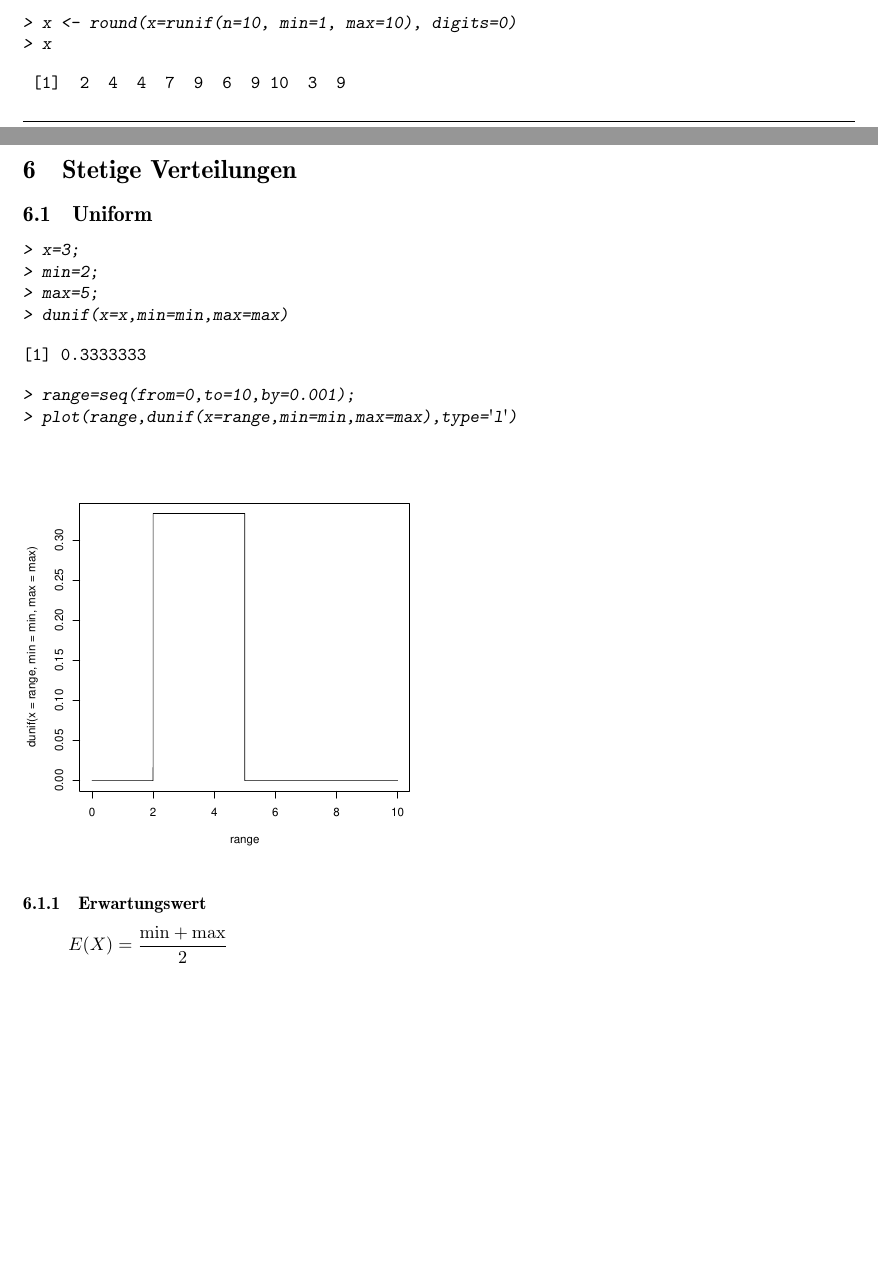
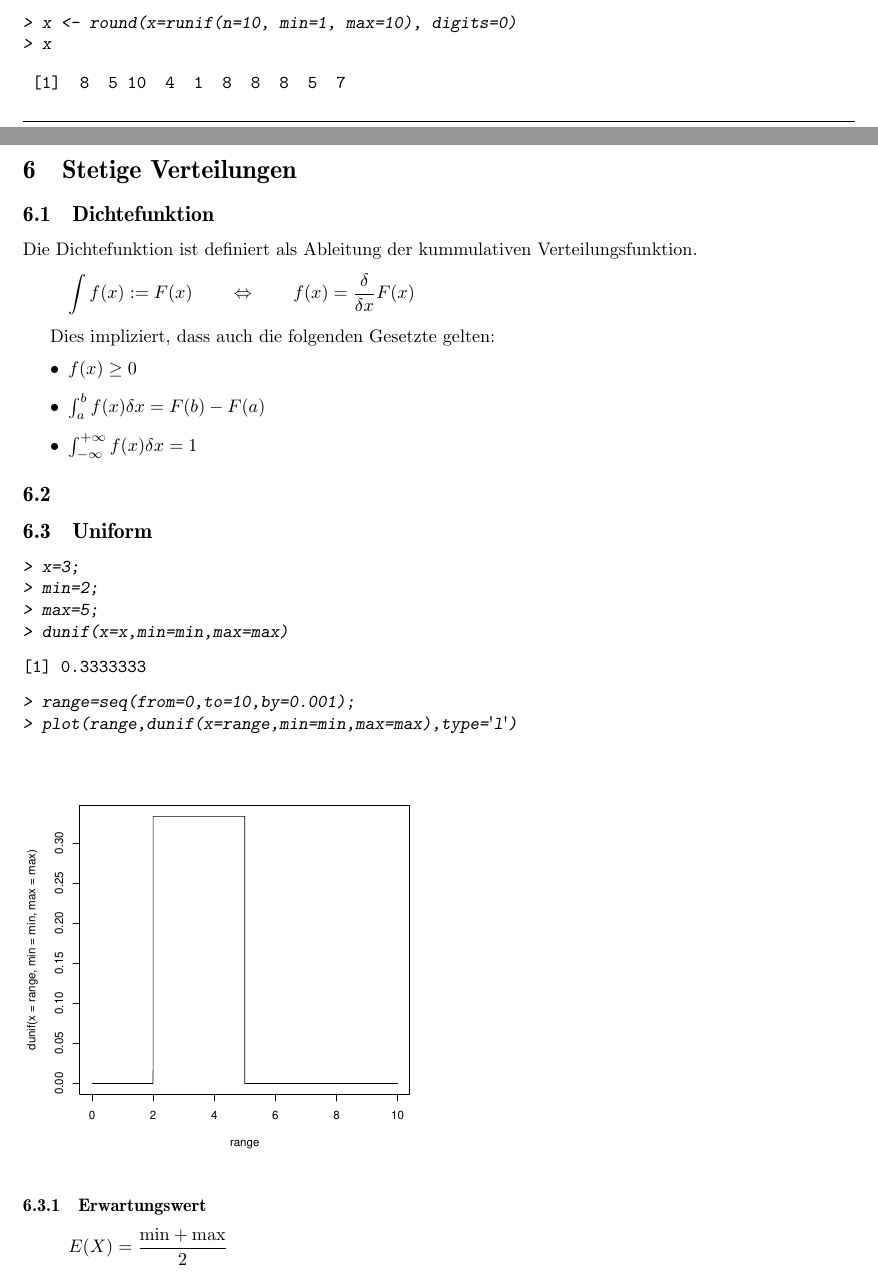
Before and after one commit to fosa/fosastoc, a LaTeX document (fosastoc.tex, which reads definitionen.tex): two parts of pages 5 and 13 of 25, joined at a grey line, cut so that both start at the same text, the shorter picture padded with empty space. Compiled offline with pdfLaTeX.

Commit message:
Kapitel zur Dichtefunktion begonnen

```diff
--- a/definitionen.tex
+++ b/definitionen.tex
@@ -79,7 +79,7 @@ rechnen das arithmetische Mittel als auch die Standardabweichung (\verb!sd()!).
 > x
 \end{Sinput}
 \begin{Soutput}
- [1]  2  4  4  7  9  6  9 10  3  9
+ [1]  8  5 10  4  1  8  8  8  5  7
 \end{Soutput}
 \begin{Sinput}
 > mean(x)
@@ -407,6 +407,23 @@ nicht begrenzt ist. Sie ist ein Grenzfall der Binomialverteilung.
 \end{Schunk}
 
 \section{Stetige Verteilungen}
+
+\subsection{Dichtefunktion}
+Die Dichtefunktion ist definiert als Ableitung der kummulativen
+Verteilungsfunktion.
+\[ \int f(x) := F(x) \qquad \Leftrightarrow \qquad
+   f(x) = \frac{\delta}{\delta x} F(x)  \]
+
+Dies impliziert, dass auch die folgenden Gesetzte gelten:
+\begin{itemize}
+	\item $ f(x) \geq 0 $
+	\item $ \int_{a}^{b} f(x) \delta x = F(b) - F(a) $
+	\item $ \int_{-\infty}^{+\infty} f(x) \delta x = 1 $
+\end{itemize}
+
+
+\subsection{}
+
 
 \subsection{Uniform}
 \begin{Schunk}
```
Also changed, not shown: definitionen-017.pdf, definitionen-019.pdf, definitionen-021.pdf, definitionen-027.pdf, definitionen-028.pdf, definitionen-029.pdf, definitionen-030.pdf, definitionen.tex (25 more changed lines), 1 other file.
